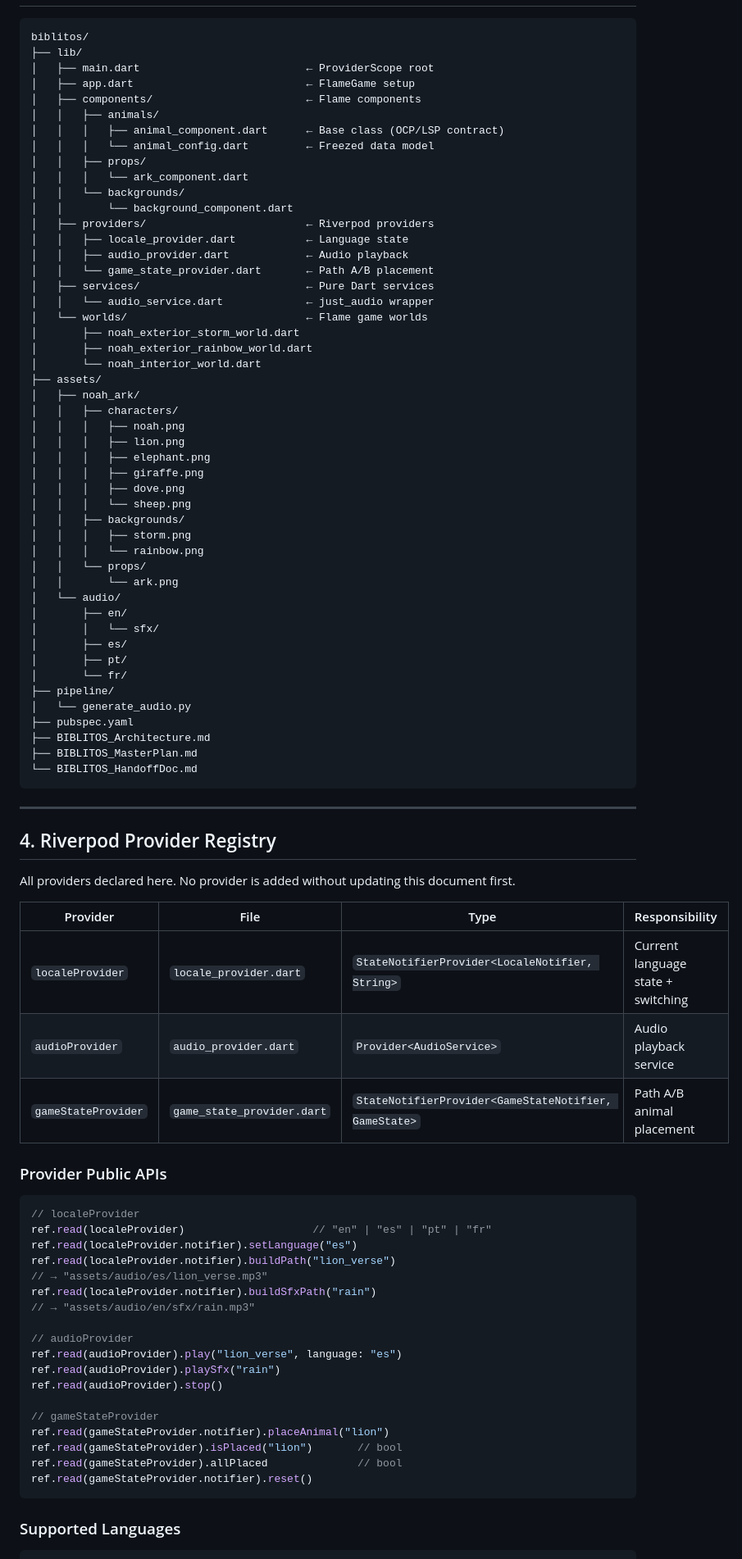
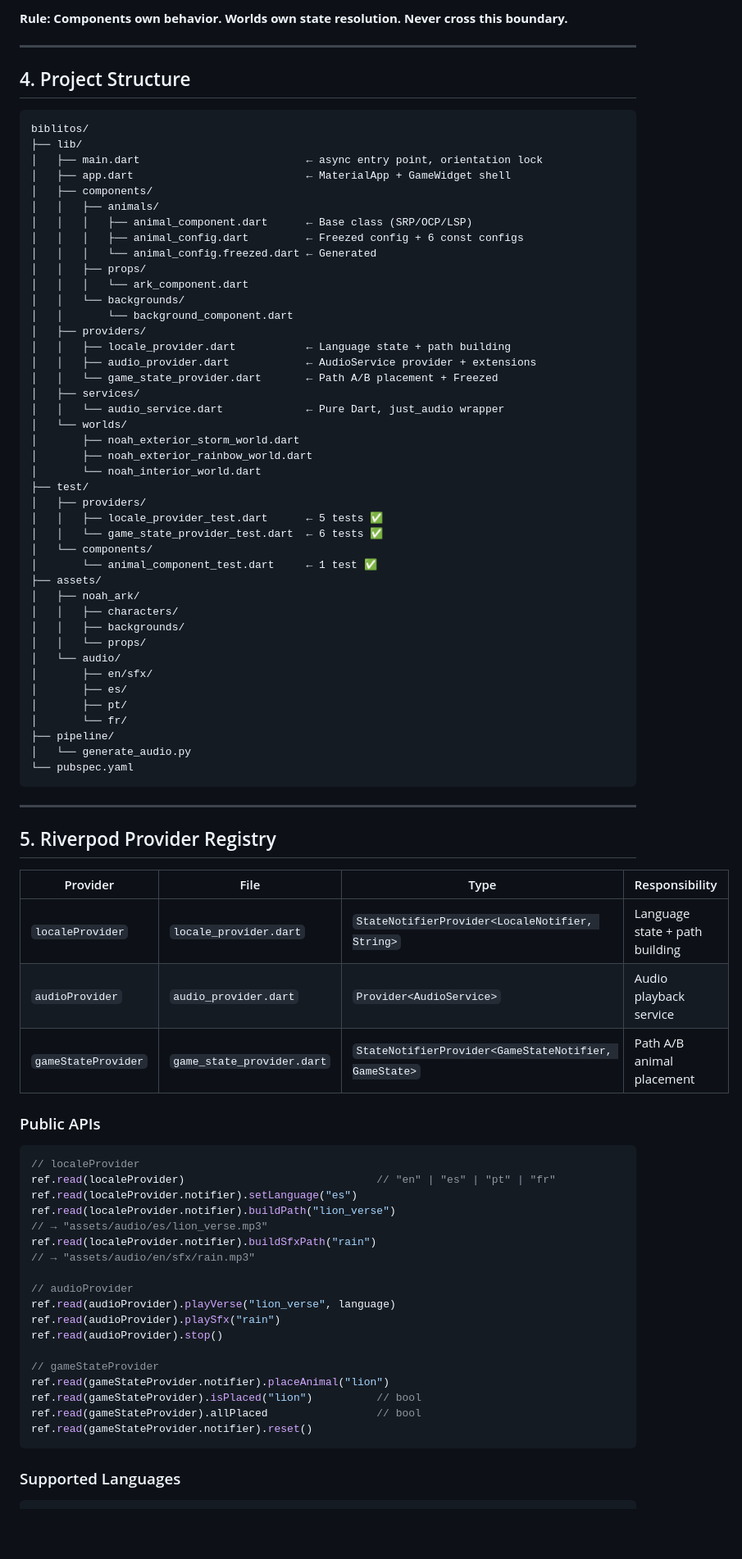
Before and after one commit to develop4God/biblitos, a Markdown page: BIBLITOS_Architecture.md, the part around one of its changes. Shown at 82% size. Rendered like a GitHub page; blank space fills up the shorter version.

````diff
--- a/BIBLITOS_Architecture.md
+++ b/BIBLITOS_Architecture.md
@@ -45,72 +77,69 @@ It governs: project structure, Flame component hierarchy, Riverpod provider regi
+**Rule: Components own behavior. Worlds own state resolution. Never cross this boundary.**
+
+---
+
+## 4. Project Structure
 
 ```
 biblitos/
 ├── lib/
-│   ├── main.dart                          ← ProviderScope root
-│   ├── app.dart                           ← FlameGame setup
-│   ├── components/                        ← Flame components
+│   ├── main.dart                          ← async entry point, orientation lock
+│   ├── app.dart                           ← MaterialApp + GameWidget shell
+│   ├── components/
 │   │   ├── animals/
-│   │   │   ├── animal_component.dart      ← Base class (OCP/LSP contract)
-│   │   │   └── animal_config.dart         ← Freezed data model
+│   │   │   ├── animal_component.dart      ← Base class (SRP/OCP/LSP)
+│   │   │   ├── animal_config.dart         ← Freezed config + 6 const configs
+│   │   │   └── animal_config.freezed.dart ← Generated
 │   │   ├── props/
 │   │   │   └── ark_component.dart
 │   │   └── backgrounds/
 │   │       └── background_component.dart
-│   ├── providers/                         ← Riverpod providers
-│   │   ├── locale_provider.dart           ← Language state
-│   │   ├── audio_provider.dart            ← Audio playback
-│   │   └── game_state_provider.dart       ← Path A/B placement
-│   ├── services/                          ← Pure Dart services
-│   │   └── audio_service.dart             ← just_audio wrapper
-│   └── worlds/                            ← Flame game worlds
+│   ├── providers/
+│   │   ├── locale_provider.dart           ← Language state + path building
+│   │   ├── audio_provider.dart            ← AudioService provider + extensions
+│   │   └── game_state_provider.dart       ← Path A/B placement + Freezed
+│   ├── services/
+│   │   └── audio_service.dart             ← Pure Dart, just_audio wrapper
+│   └── worlds/
 │       ├── noah_exterior_storm_world.dart
 │       ├── noah_exterior_rainbow_world.dart
 │       └── noah_interior_world.dart
+├── test/
+│   ├── providers/
+│   │   ├── locale_provider_test.dart      ← 5 tests ✅
+│   │   └── game_state_provider_test.dart  ← 6 tests ✅
+│   └── components/
+│       └── animal_component_test.dart     ← 1 test ✅
 ├── assets/
 │   ├── noah_ark/
 │   │   ├── characters/
-│   │   │   ├── noah.png
-│   │   │   ├── lion.png
-│   │   │   ├── elephant.png
-│   │   │   ├── giraffe.png
-│   │   │   ├── dove.png
-│   │   │   └── sheep.png
 │   │   ├── backgrounds/
-│   │   │   ├── storm.png
-│   │   │   └── rainbow.png
 │   │   └── props/
-│   │       └── ark.png
 │   └── audio/
-│       ├── en/
-│       │   └── sfx/
+│       ├── en/sfx/
 │       ├── es/
 │       ├── pt/
 │       └── fr/
 ├── pipeline/
 │   └── generate_audio.py
-├── pubspec.yaml
-├── BIBLITOS_Architecture.md
-├── BIBLITOS_MasterPlan.md
-└── BIBLITOS_HandoffDoc.md
+└── pubspec.yaml
 ```
 
 ---
 
-## 4. Riverpod Provider Registry
-
-All providers declared here. No provider is added without updating this document first.
+## 5. Riverpod Provider Registry
 
 | Provider | File | Type | Responsibility |
 |---|---|---|---|
-| `localeProvider` | `locale_provider.dart` | `StateNotifierProvider<LocaleNotifier, String>` | Current language state + switching |
+| `localeProvider` | `locale_provider.dart` | `StateNotifierProvider<LocaleNotifier, String>` | Language state + path building |
 | `audioProvider` | `audio_provider.dart` | `Provider<AudioService>` | Audio playback service |
 | `gameStateProvider` | `game_state_provider.dart` | `StateNotifierProvider<GameStateNotifier, GameState>` | Path A/B animal placement |
 
-### Provider Public APIs
+### Public APIs
 
 ```dart
 // localeProvider
-ref.read(localeProvider)                    // "en" | "es" | "pt" | "fr"
+ref.read(localeProvider)                              // "en" | "es" | "pt" | "fr"
 ref.read(localeProvider.notifier).setLanguage("es")
 ref.read(localeProvider.notifier).buildPath("lion_verse")
 // → "assets/audio/es/lion_verse.mp3"
@@ -118,14 +147,14 @@ ref.read(localeProvider.notifier).buildSfxPath("rain")
 // → "assets/audio/en/sfx/rain.mp3"
 
 // audioProvider
-ref.read(audioProvider).play("lion_verse", language: "es")
+ref.read(audioProvider).playVerse("lion_verse", language)
 ref.read(audioProvider).playSfx("rain")
 ref.read(audioProvider).stop()
 
 // gameStateProvider
 ref.read(gameStateProvider.notifier).placeAnimal("lion")
-ref.read(gameStateProvider).isPlaced("lion")       // bool
-ref.read(gameStateProvider).allPlaced              // bool
+ref.read(gameStateProvider).isPlaced("lion")          // bool
+ref.read(gameStateProvider).allPlaced                 // bool
 ref.read(gameStateProvider.notifier).reset()
 ```
 
````
Also changed, not shown: other parts of BIBLITOS_Architecture.md (+152 -267 lines).
